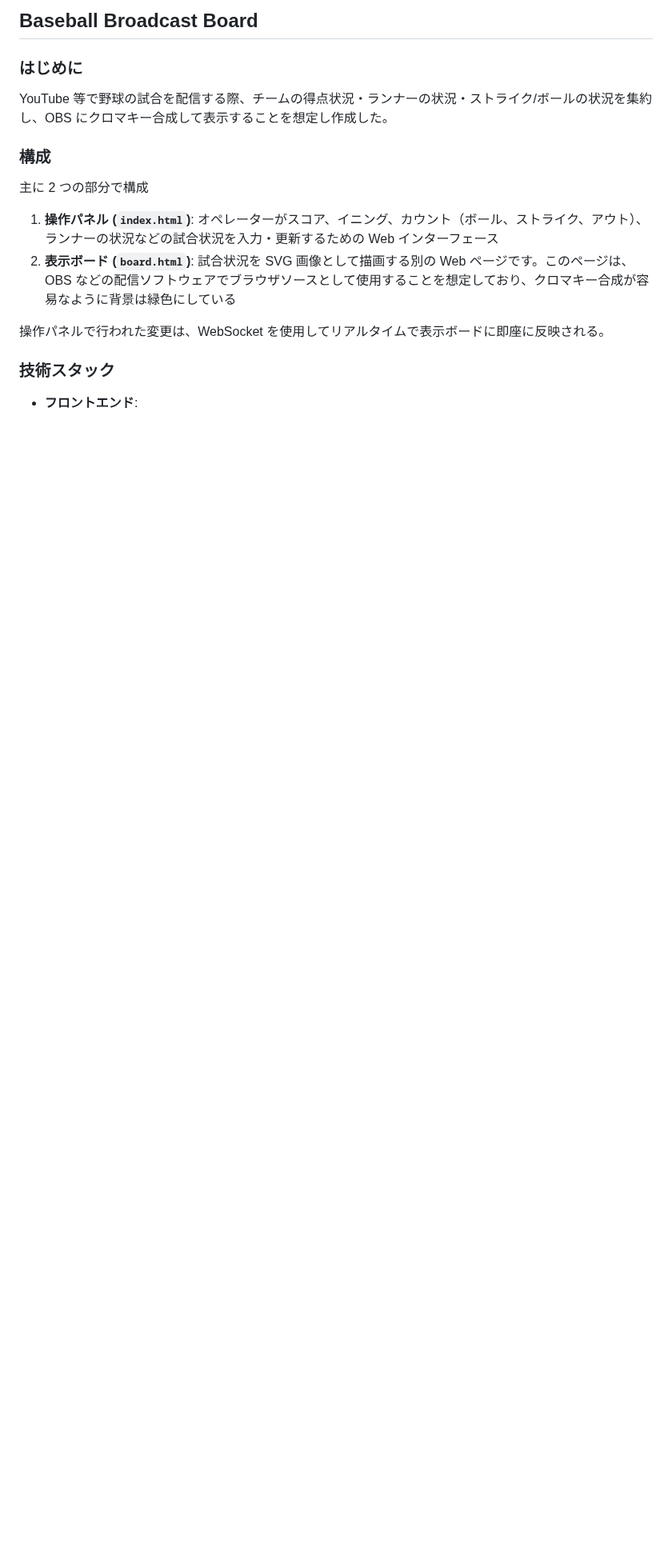
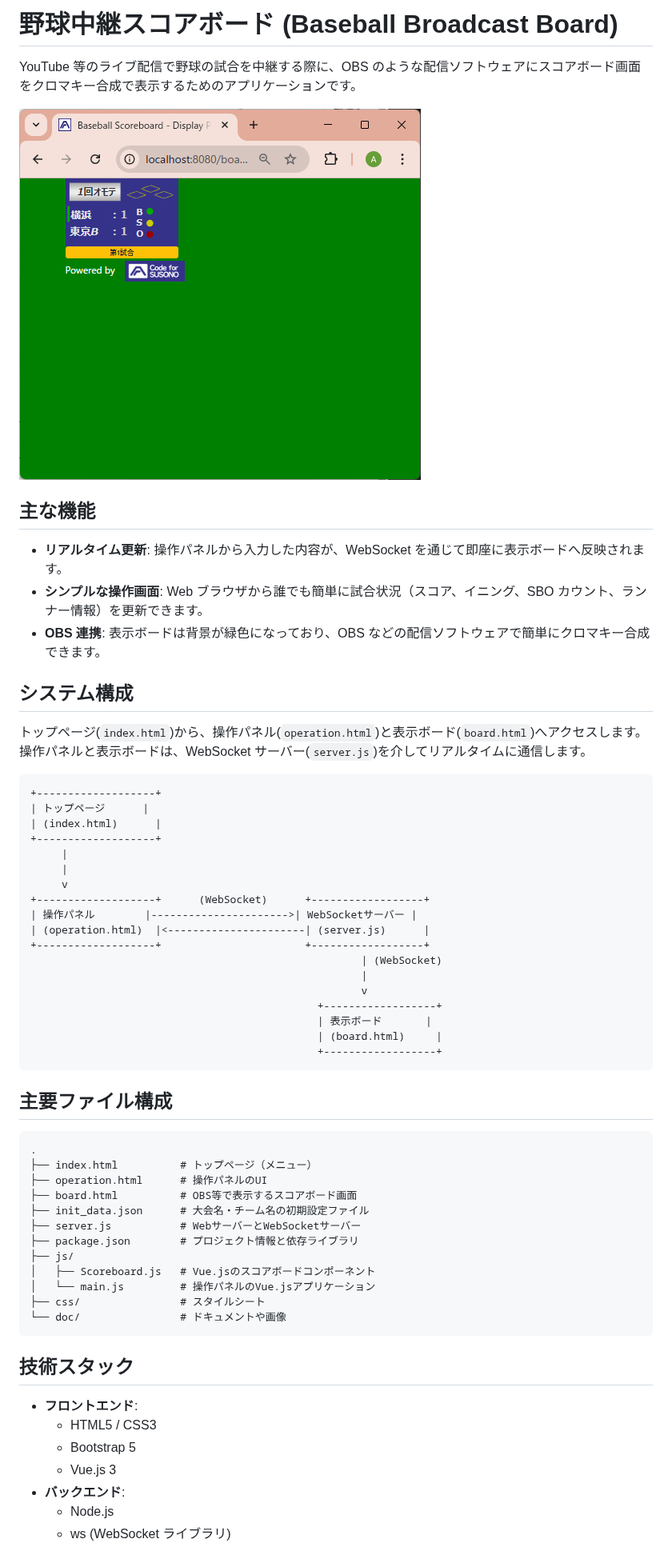
Before and after one commit to CodeforSusono/baseball_broadcast_board, a Markdown page: README.md, the part around one of its changes. Shown at 80% size. Drawn GitHub-style; blank space fills up the shorter version.

````diff
--- a/README.md
+++ b/README.md
@@ -1,19 +1,64 @@
-## Baseball Broadcast Board
+# 野球中継スコアボード (Baseball Broadcast Board)
 
-### はじめに
+YouTube 等のライブ配信で野球の試合を中継する際に、OBS のような配信ソフトウェアにスコアボード画面をクロマキー合成で表示するためのアプリケーションです。
 
-YouTube 等で野球の試合を配信する際、チームの得点状況・ランナーの状況・ストライク/ボールの状況を集約し、OBS にクロマキー合成して表示することを想定し作成した。
+![表示ボード](doc/board.png)
 
-### 構成
+## 主な機能
 
-主に 2 つの部分で構成
+- **リアルタイム更新**: 操作パネルから入力した内容が、WebSocket を通じて即座に表示ボードへ反映されます。
+- **シンプルな操作画面**: Web ブラウザから誰でも簡単に試合状況（スコア、イニング、SBO カウント、ランナー情報）を更新できます。
+- **OBS 連携**: 表示ボードは背景が緑色になっており、OBS などの配信ソフトウェアで簡単にクロマキー合成できます。
 
-1.  **操作パネル (`index.html`)**: オペレーターがスコア、イニング、カウント（ボール、ストライク、アウト）、ランナーの状況などの試合状況を入力・更新するための Web インターフェース
-2.  **表示ボード (`board.html`)**: 試合状況を SVG 画像として描画する別の Web ページです。このページは、OBS などの配信ソフトウェアでブラウザソースとして使用することを想定しており、クロマキー合成が容易なように背景は緑色にしている
+## システム構成
 
-操作パネルで行われた変更は、WebSocket を使用してリアルタイムで表示ボードに即座に反映される。
+トップページ(`index.html`)から、操作パネル(`operation.html`)と表示ボード(`board.html`)へアクセスします。操作パネルと表示ボードは、WebSocket サーバー(`server.js`)を介してリアルタイムに通信します。
 
-### 技術スタック
+```
++-------------------+
+| トップページ      |
+| (index.html)      |
++-------------------+
+     |
+     |
+     v
++-------------------+      (WebSocket)      +------------------+
+| 操作パネル        |---------------------->| WebSocketサーバー |
+| (operation.html)  |<----------------------| (server.js)      |
++-------------------+                       +------------------+
+                                                     | (WebSocket)
+                                                     |
+                                                     v
+                                              +------------------+
+                                              | 表示ボード       |
+                                              | (board.html)     |
+                                              +------------------+
+```
+
+## 主要ファイル構成
+
+```
+.
+├── index.html          # トップページ（メニュー）
+├── operation.html      # 操作パネルのUI
+├── board.html          # OBS等で表示するスコアボード画面
+├── init_data.json      # 大会名・チーム名の初期設定ファイル
+├── server.js           # WebサーバーとWebSocketサーバー
+├── package.json        # プロジェクト情報と依存ライブラリ
+├── js/
+│   ├── Scoreboard.js   # Vue.jsのスコアボードコンポーネント
+│   └── main.js         # 操作パネルのVue.jsアプリケーション
+├── css/                # スタイルシート
+└── doc/                # ドキュメントや画像
+```
+
+## 技術スタック
 
 - **フロントエンド**:
+  - HTML5 / CSS3
+  - Bootstrap 5
+  - Vue.js 3
+- **バックエンド**:
+  - Node.js
+  - ws (WebSocket ライブラリ)
 
````
Also changed, not shown: other parts of README.md (+32 -42 lines).
